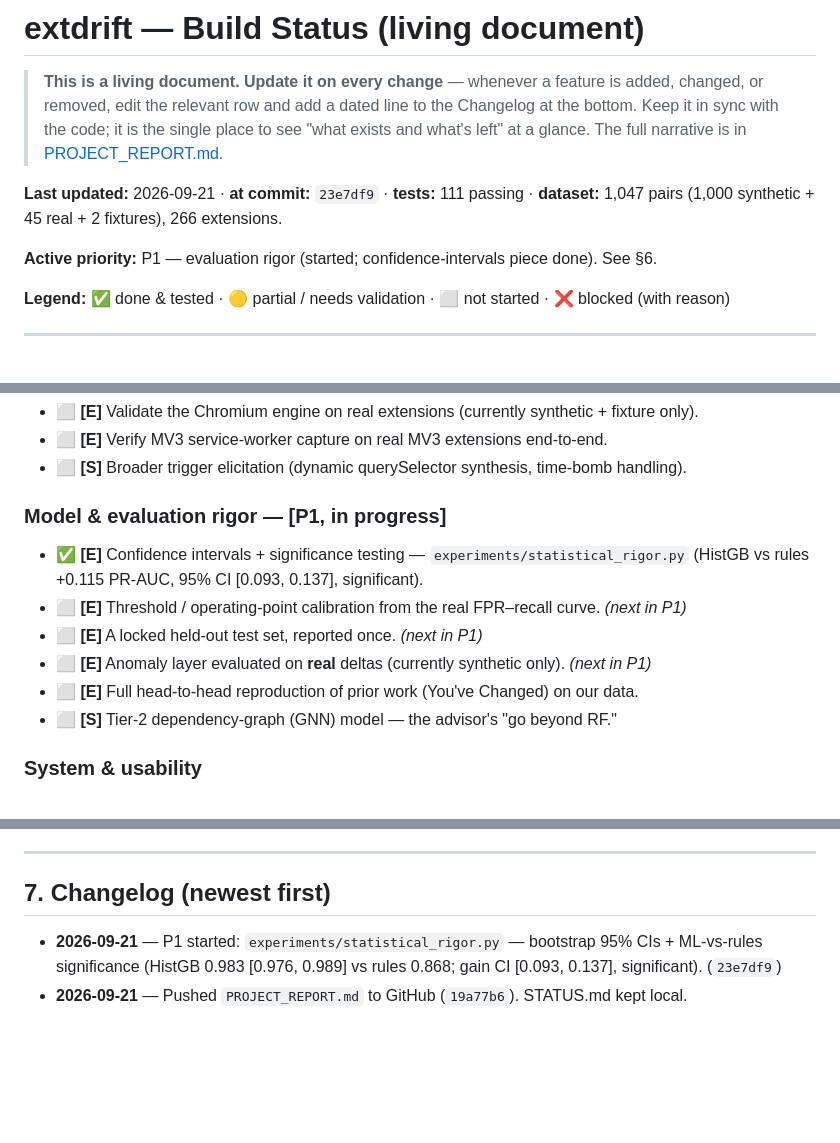
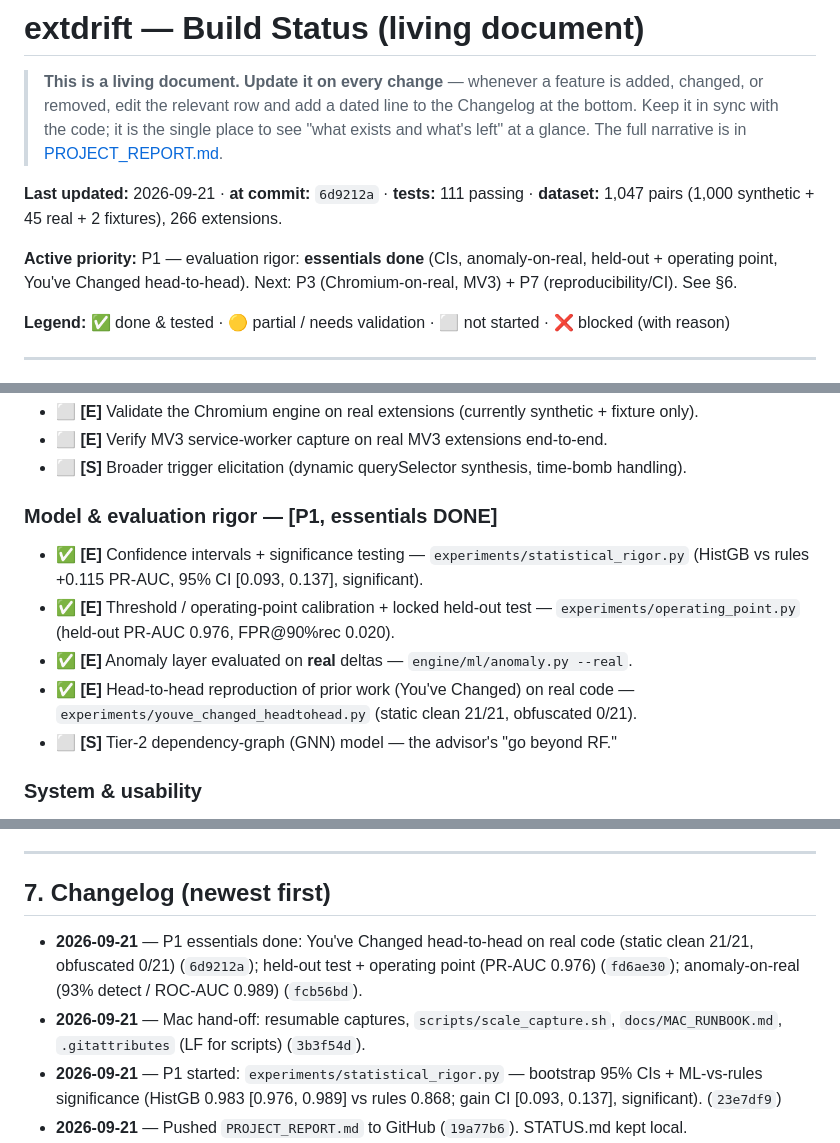
Before and after one commit to bindpratapsingh/extdrift, a Markdown page: docs/STATUS.md, 3 parts joined by grey strips. Drawn GitHub-style; blank space fills up the shorter version.

Commit message:
STATUS: P1 evaluation-rigor essentials done (CIs, anomaly-on-real, held-out, head-to-head)

```diff
--- a/docs/STATUS.md
+++ b/docs/STATUS.md
@@ -5,10 +5,11 @@
 > sync with the code; it is the single place to see "what exists and what's left" at a glance.
 > The full narrative is in [PROJECT_REPORT.md](PROJECT_REPORT.md).
 
-**Last updated:** 2026-09-21 · **at commit:** `23e7df9` · **tests:** 111 passing · **dataset:**
+**Last updated:** 2026-09-21 · **at commit:** `6d9212a` · **tests:** 111 passing · **dataset:**
 1,047 pairs (1,000 synthetic + 45 real + 2 fixtures), 266 extensions.
 
-**Active priority:** P1 — evaluation rigor (started; confidence-intervals piece done). See §6.
+**Active priority:** P1 — evaluation rigor: **essentials done** (CIs, anomaly-on-real, held-out +
+operating point, You've Changed head-to-head). Next: P3 (Chromium-on-real, MV3) + P7 (reproducibility/CI). See §6.
 
 **Legend:** ✅ done & tested · 🟡 partial / needs validation · ⬜ not started · ❌ blocked (with reason)
 
@@ -99,13 +102,14 @@
 - ⬜ **[E]** Verify MV3 service-worker capture on real MV3 extensions end-to-end.
 - ⬜ **[S]** Broader trigger elicitation (dynamic querySelector synthesis, time-bomb handling).
 
-### Model & evaluation rigor  — **[P1, in progress]**
+### Model & evaluation rigor  — **[P1, essentials DONE]**
 - ✅ **[E]** Confidence intervals + significance testing — `experiments/statistical_rigor.py`
   (HistGB vs rules +0.115 PR-AUC, 95% CI [0.093, 0.137], significant).
-- ⬜ **[E]** Threshold / operating-point calibration from the real FPR–recall curve. *(next in P1)*
-- ⬜ **[E]** A locked held-out test set, reported once. *(next in P1)*
-- ⬜ **[E]** Anomaly layer evaluated on **real** deltas (currently synthetic only). *(next in P1)*
-- ⬜ **[E]** Full head-to-head reproduction of prior work (You've Changed) on our data.
+- ✅ **[E]** Threshold / operating-point calibration + locked held-out test —
+  `experiments/operating_point.py` (held-out PR-AUC 0.976, FPR@90%rec 0.020).
+- ✅ **[E]** Anomaly layer evaluated on **real** deltas — `engine/ml/anomaly.py --real`.
+- ✅ **[E]** Head-to-head reproduction of prior work (You've Changed) on real code —
+  `experiments/youve_changed_headtohead.py` (static clean 21/21, obfuscated 0/21).
 - ⬜ **[S]** Tier-2 dependency-graph (GNN) model — the advisor's "go beyond RF."
 
 ### System & usability
@@ -127,6 +131,11 @@ model → report & presentation.
 
 ## 7. Changelog (newest first)
 
+- **2026-09-21** — P1 essentials done: You've Changed head-to-head on real code (static clean
+  21/21, obfuscated 0/21) (`6d9212a`); held-out test + operating point (PR-AUC 0.976) (`fd6ae30`);
+  anomaly-on-real (93% detect / ROC-AUC 0.989) (`fcb56bd`).
+- **2026-09-21** — Mac hand-off: resumable captures, `scripts/scale_capture.sh`, `docs/MAC_RUNBOOK.md`,
+  `.gitattributes` (LF for scripts) (`3b3f54d`).
 - **2026-09-21** — P1 started: `experiments/statistical_rigor.py` — bootstrap 95% CIs + ML-vs-rules
   significance (HistGB 0.983 [0.976, 0.989] vs rules 0.868; gain CI [0.093, 0.137], significant). (`23e7df9`)
 - **2026-09-21** — Pushed `PROJECT_REPORT.md` to GitHub (`19a77b6`). STATUS.md kept local.
```
Also changed, not shown: other parts of docs/STATUS.md (+3 -1 lines).
